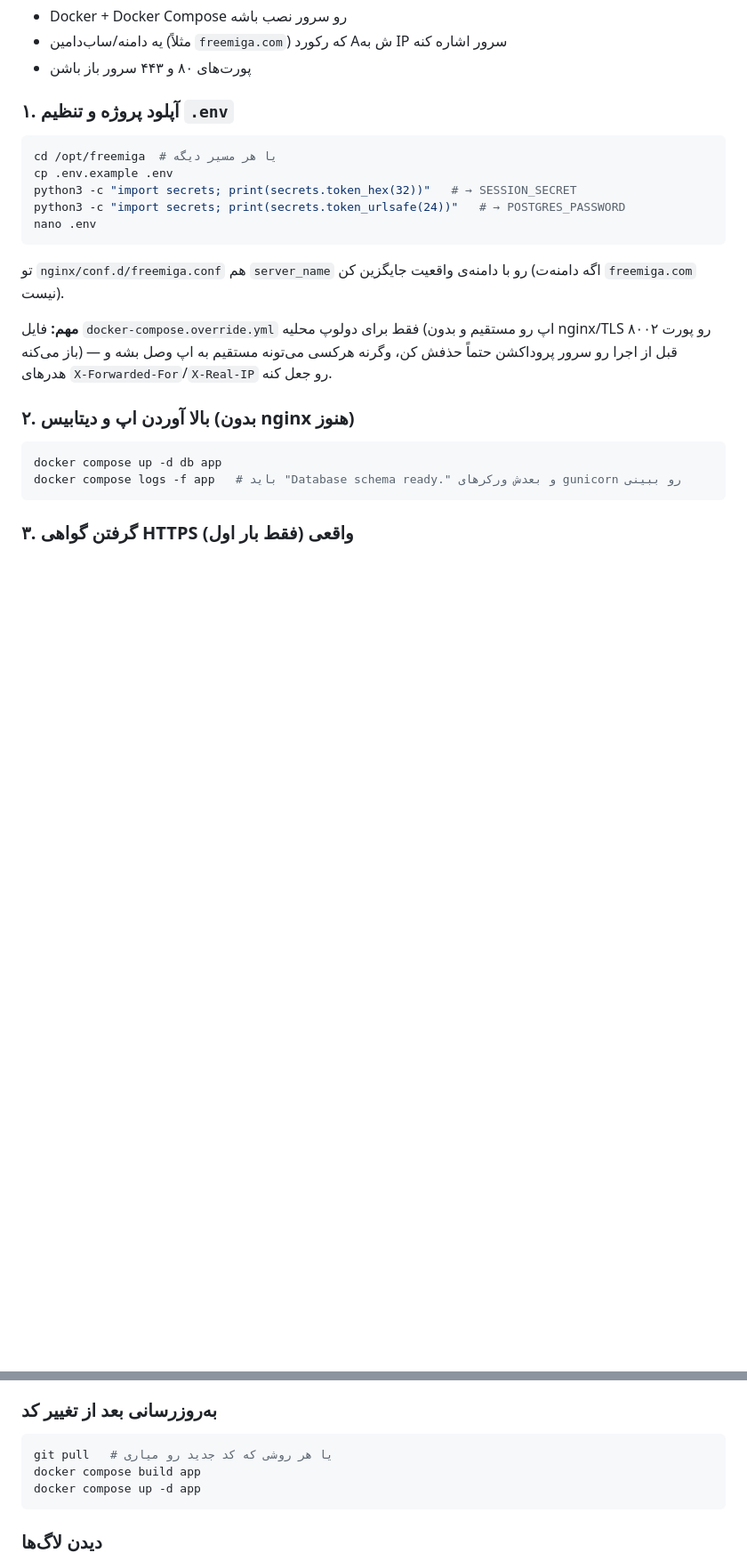
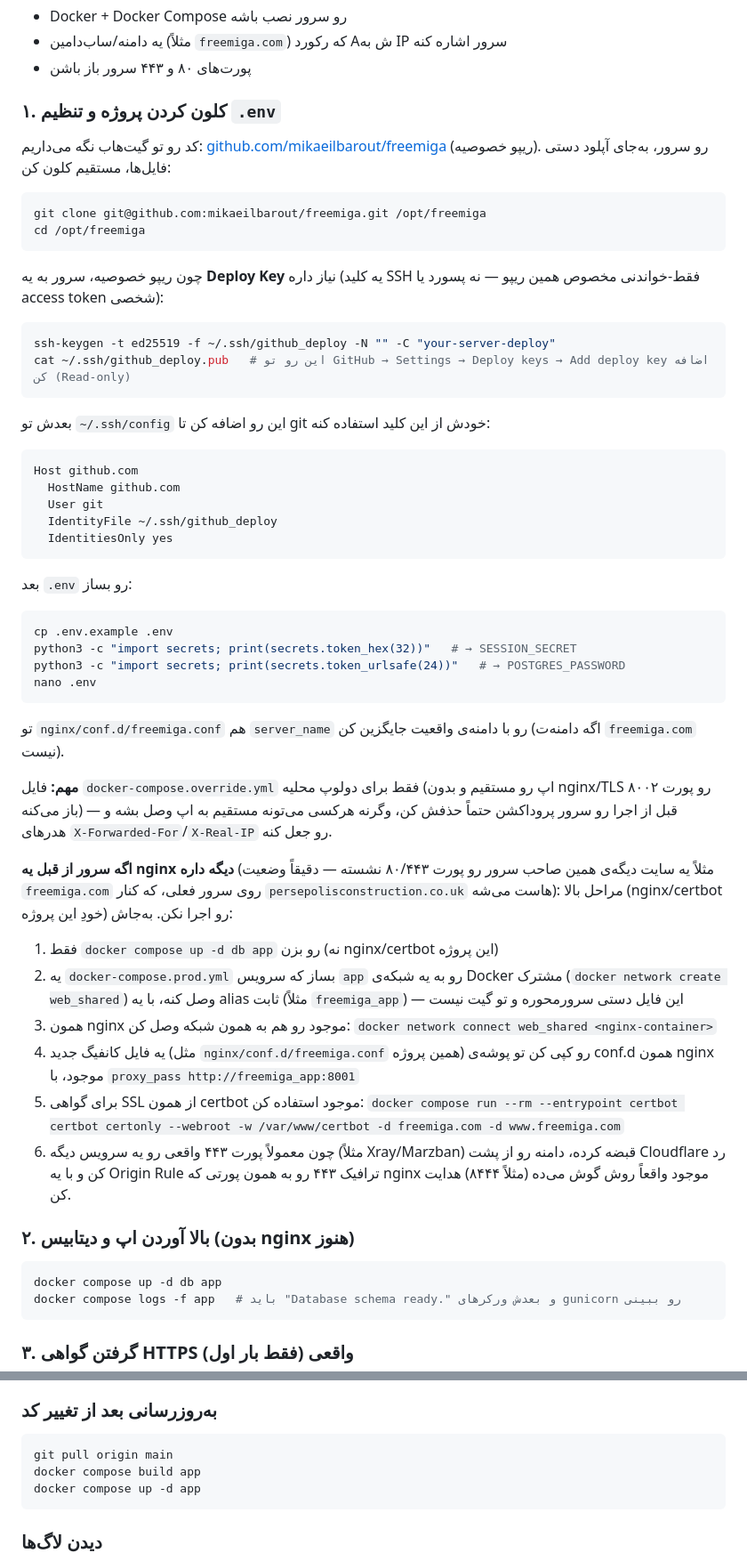
Before and after one commit to mikaeilbarout/freemiga, a Markdown page: README.md, 2 parts joined by grey strips. Shown at 89% size. GitHub-like rendering; blank space fills up the shorter version.

Commit message:
Document git-based deployment workflow
Replaces manual file-upload instructions with git clone + deploy key
setup, and adds a shared-nginx coexistence guide for VPS deployments
that already host another site on ports 80/443 (the actual setup used
for freemiga.com's own deployment).

````diff
--- a/README.md
+++ b/README.md
@@ -72,9 +72,33 @@ USDT (شبکه ترون یا پالیگان) می‌فرسته، سیستم خو
 - یه دامنه/ساب‌دامین (مثلاً `freemiga.com`) که رکورد A‌ش به IP سرور اشاره کنه
 - پورت‌های ۸۰ و ۴۴۳ سرور باز باشن
 
-### ۱. آپلود پروژه و تنظیم `.env`
+### ۱. کلون کردن پروژه و تنظیم `.env`
+
+کد رو تو گیت‌هاب نگه می‌داریم: [github.com/mikaeilbarout/freemiga](https://github.com/mikaeilbarout/freemiga)
+(ریپو خصوصیه). رو سرور، به‌جای آپلود دستی فایل‌ها، مستقیم کلون کن:
+
 ```bash
-cd /opt/freemiga  # یا هر مسیر دیگه
+git clone git@github.com:mikaeilbarout/freemiga.git /opt/freemiga
+cd /opt/freemiga
+```
+
+چون ریپو خصوصیه، سرور به یه **Deploy Key** نیاز داره (یه کلید SSH فقط-خواندنی
+مخصوص همین ریپو — نه پسورد یا access token شخصی):
+```bash
+ssh-keygen -t ed25519 -f ~/.ssh/github_deploy -N "" -C "your-server-deploy"
+cat ~/.ssh/github_deploy.pub   # این رو تو GitHub → Settings → Deploy keys → Add deploy key اضافه کن (Read-only)
+```
+بعدش تو `~/.ssh/config` این رو اضافه کن تا git خودش از این کلید استفاده کنه:
+```
+Host github.com
+  HostName github.com
+  User git
+  IdentityFile ~/.ssh/github_deploy
+  IdentitiesOnly yes
+```
+
+بعد `.env` رو بساز:
+```bash
 cp .env.example .env
 python3 -c "import secrets; print(secrets.token_hex(32))"   # → SESSION_SECRET
 python3 -c "import secrets; print(secrets.token_urlsafe(24))"   # → POSTGRES_PASSWORD
@@ -87,6 +111,23 @@ nano .env
 و بدون nginx/TLS رو پورت ۸۰۰۲ باز می‌کنه) — قبل از اجرا رو سرور پروداکشن حتماً
 حذفش کن، وگرنه هرکسی می‌تونه مستقیم به اپ وصل بشه و هدرهای
 `X-Forwarded-For`/`X-Real-IP` رو جعل کنه.
+
+**اگه سرور از قبل یه nginx دیگه داره** (مثلاً یه سایت دیگه‌ی همین صاحب سرور رو
+پورت ۸۰/۴۴۳ نشسته — دقیقاً وضعیت `freemiga.com` روی سرور فعلی، که کنار
+`persepolisconstruction.co.uk` هاست می‌شه): مراحل بالا (nginx/certbot خودِ این
+پروژه) رو اجرا نکن. به‌جاش:
+1. فقط `docker compose up -d db app` رو بزن (نه nginx/certbot این پروژه)
+2. یه `docker-compose.prod.yml` بساز که سرویس `app` رو به یه شبکه‌ی Docker
+   مشترک (`docker network create web_shared`) وصل کنه، با یه alias ثابت
+   (مثلاً `freemiga_app`) — این فایل دستی سرورمحوره و تو گیت نیست
+3. همون nginx موجود رو هم به همون شبکه وصل کن: `docker network connect web_shared <nginx-container>`
+4. یه فایل کانفیگ جدید (مثل `nginx/conf.d/freemiga.conf` همین پروژه) رو کپی
+   کن تو پوشه‌ی conf.d همون nginx موجود، با `proxy_pass http://freemiga_app:8001`
+5. برای گواهی SSL از همون certbot موجود استفاده کن:
+   `docker compose run --rm --entrypoint certbot certbot certonly --webroot -w /var/www/certbot -d freemiga.com -d www.freemiga.com`
+6. چون معمولاً پورت ۴۴۳ واقعی رو یه سرویس دیگه (مثلاً Xray/Marzban) قبضه کرده،
+   دامنه رو از پشت Cloudflare رد کن و با یه Origin Rule ترافیک ۴۴۳ رو به همون
+   پورتی که nginx موجود واقعاً روش گوش می‌ده (مثلاً ۸۴۴۴) هدایت کن.
 
 ### ۲. بالا آوردن اپ و دیتابیس (بدون nginx هنوز)
 ```bash
@@ -111,7 +152,7 @@ docker compose ps
 
 ### به‌روزرسانی بعد از تغییر کد
 ```bash
-git pull   # یا هر روشی که کد جدید رو میاری
+git pull origin main
 docker compose build app
 docker compose up -d app
 ```
````
